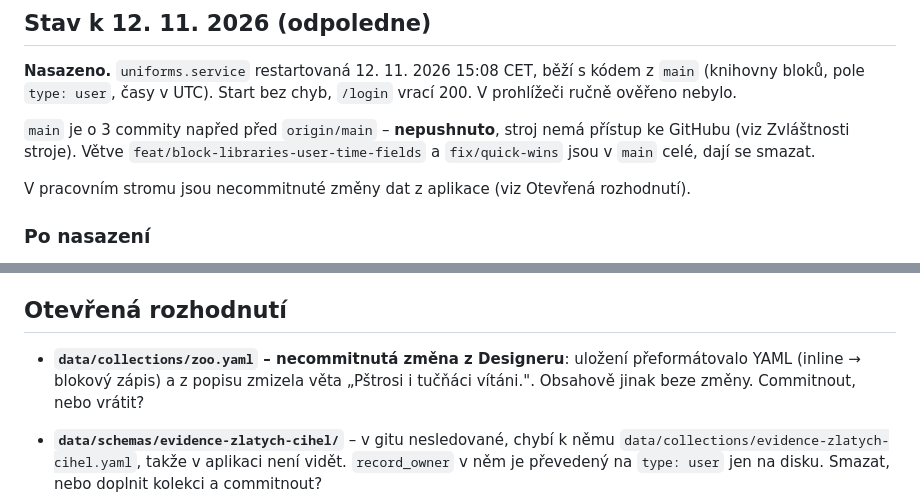
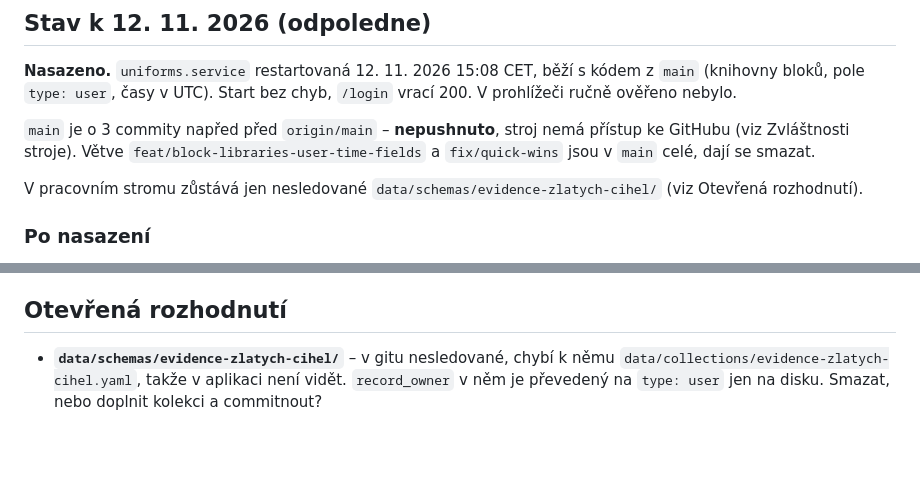
Before and after one commit to alchy/UniForms, a Markdown page: HANDOVER.md, 2 parts joined by grey strips. GitHub-like rendering; blank space fills up the shorter version.

Commit message:
docs: HANDOVER.md – zoo.yaml vrácen
Co-Authored-By: Claude Opus 5.5 <noreply@anthropic.com>

```diff
--- a/HANDOVER.md
+++ b/HANDOVER.md
@@ -22,7 +22,7 @@ V prohlížeči ručně ověřeno nebylo.
 (viz Zvláštnosti stroje). Větve `feat/block-libraries-user-time-fields` a `fix/quick-wins`
 jsou v `main` celé, dají se smazat.
 
-V pracovním stromu jsou necommitnuté změny dat z aplikace (viz Otevřená rozhodnutí).
+V pracovním stromu zůstává jen nesledované `data/schemas/evidence-zlatych-cihel/` (viz Otevřená rozhodnutí).
 
 ### Po nasazení
 
@@ -70,9 +70,6 @@ Ověřovalo se ad-hoc skripty mimo repo:
 
 ## Otevřená rozhodnutí
 
-- **`data/collections/zoo.yaml` – necommitnutá změna z Designeru**: uložení přeformátovalo YAML
-  (inline → blokový zápis) a z popisu zmizela věta „Pštrosi i tučňáci vítáni.". Obsahově jinak
-  beze změny. Commitnout, nebo vrátit?
 
 - **`data/schemas/evidence-zlatych-cihel/`** – v gitu nesledované, chybí k němu
   `data/collections/evidence-zlatych-cihel.yaml`, takže v aplikaci není vidět. `record_owner`
```
